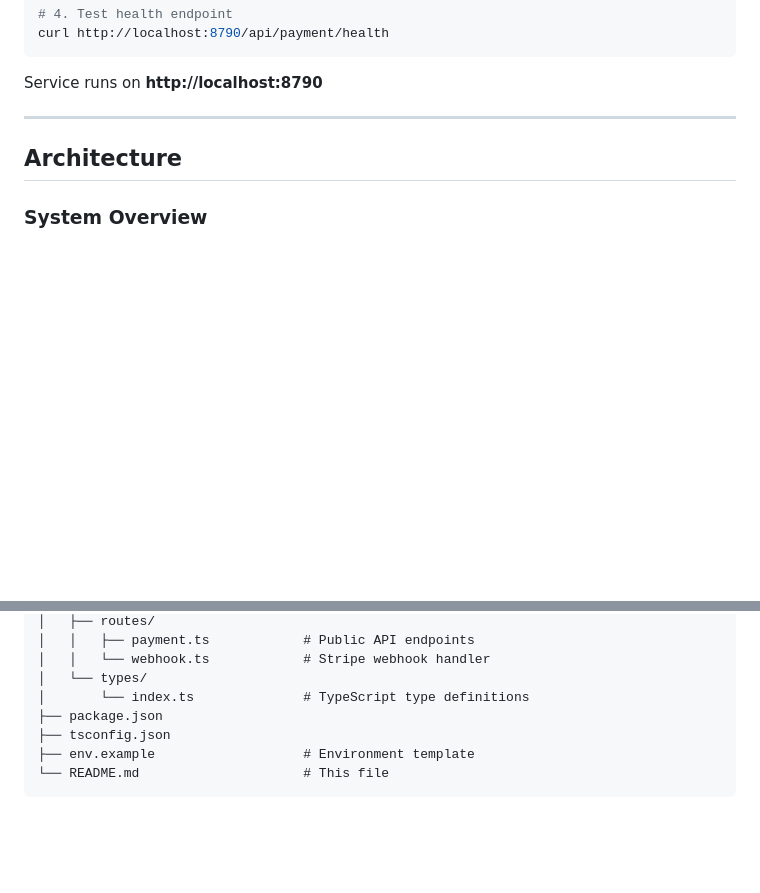
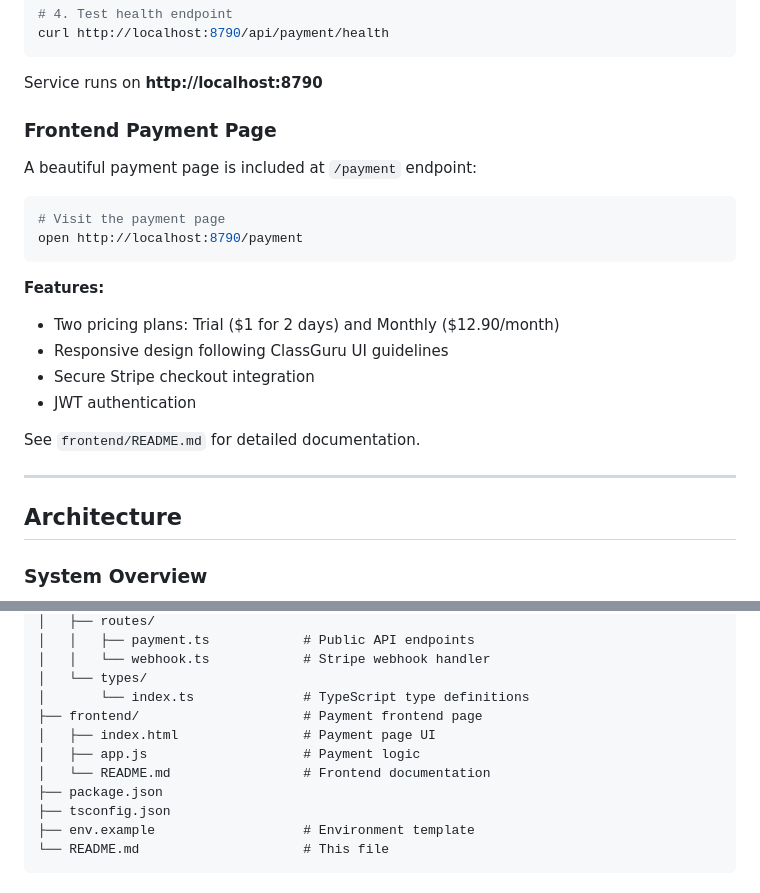
Before and after one commit to FAN0020/CG_payment_service, a Markdown page: README.md, 2 parts joined by grey strips. GitHub-like rendering; blank space fills up the shorter version.

Commit message:
[doc] frontend doc update

````diff
--- a/README.md
+++ b/README.md
@@ -49,6 +49,23 @@ curl http://localhost:8790/api/payment/health
 ```
 
 Service runs on **http://localhost:8790**
+
+### Frontend Payment Page
+
+A beautiful payment page is included at `/payment` endpoint:
+
+```bash
+# Visit the payment page
+open http://localhost:8790/payment
+```
+
+**Features:**
+- Two pricing plans: Trial ($1 for 2 days) and Monthly ($12.90/month)
+- Responsive design following ClassGuru UI guidelines
+- Secure Stripe checkout integration
+- JWT authentication
+
+See `frontend/README.md` for detailed documentation.
 
 ---
 
@@ -115,6 +132,10 @@ CG_payment_service/
 │   │   └── webhook.ts            # Stripe webhook handler
 │   └── types/
 │       └── index.ts              # TypeScript type definitions
+├── frontend/                     # Payment frontend page
+│   ├── index.html                # Payment page UI
+│   ├── app.js                    # Payment logic
+│   └── README.md                 # Frontend documentation
 ├── package.json
 ├── tsconfig.json
 ├── env.example                   # Environment template
````
Also changed, not shown: frontend/README.md (added, +261 -0 lines).
